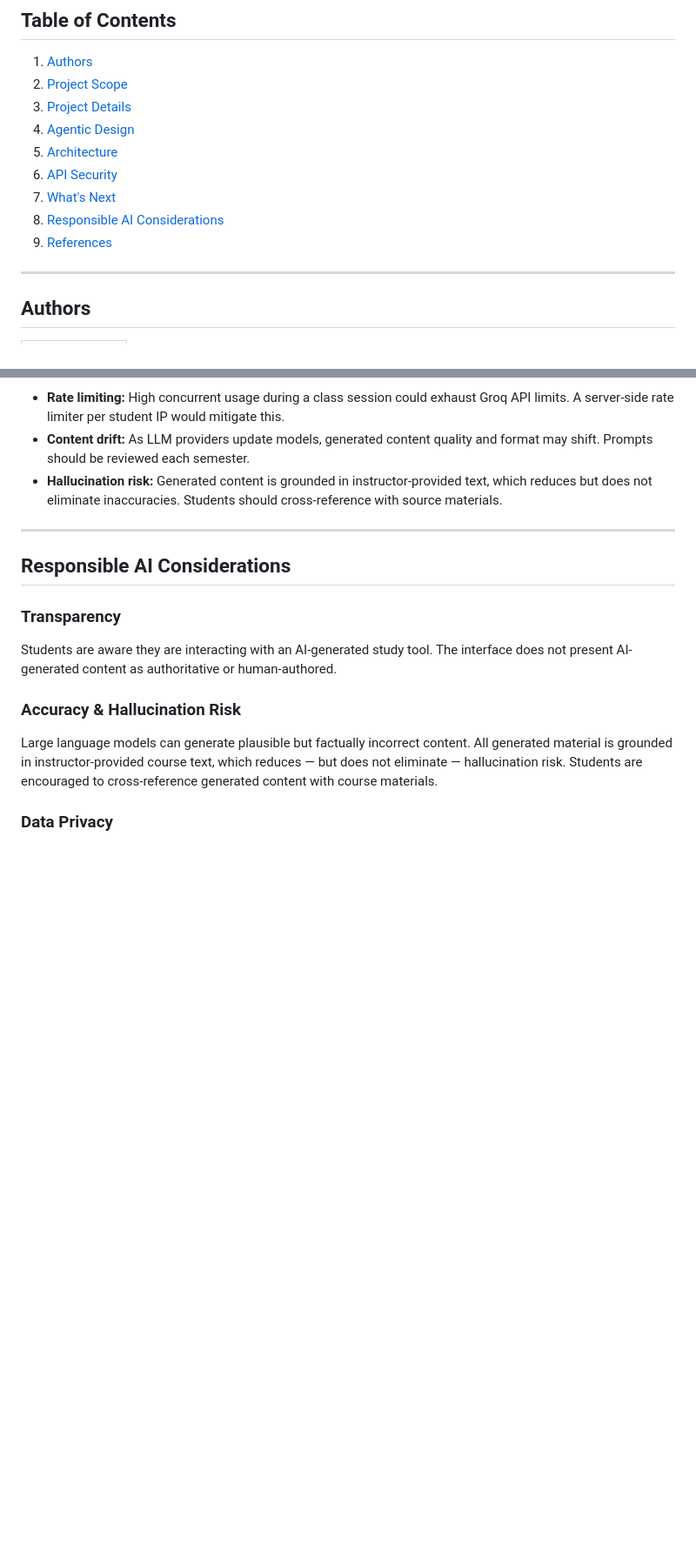
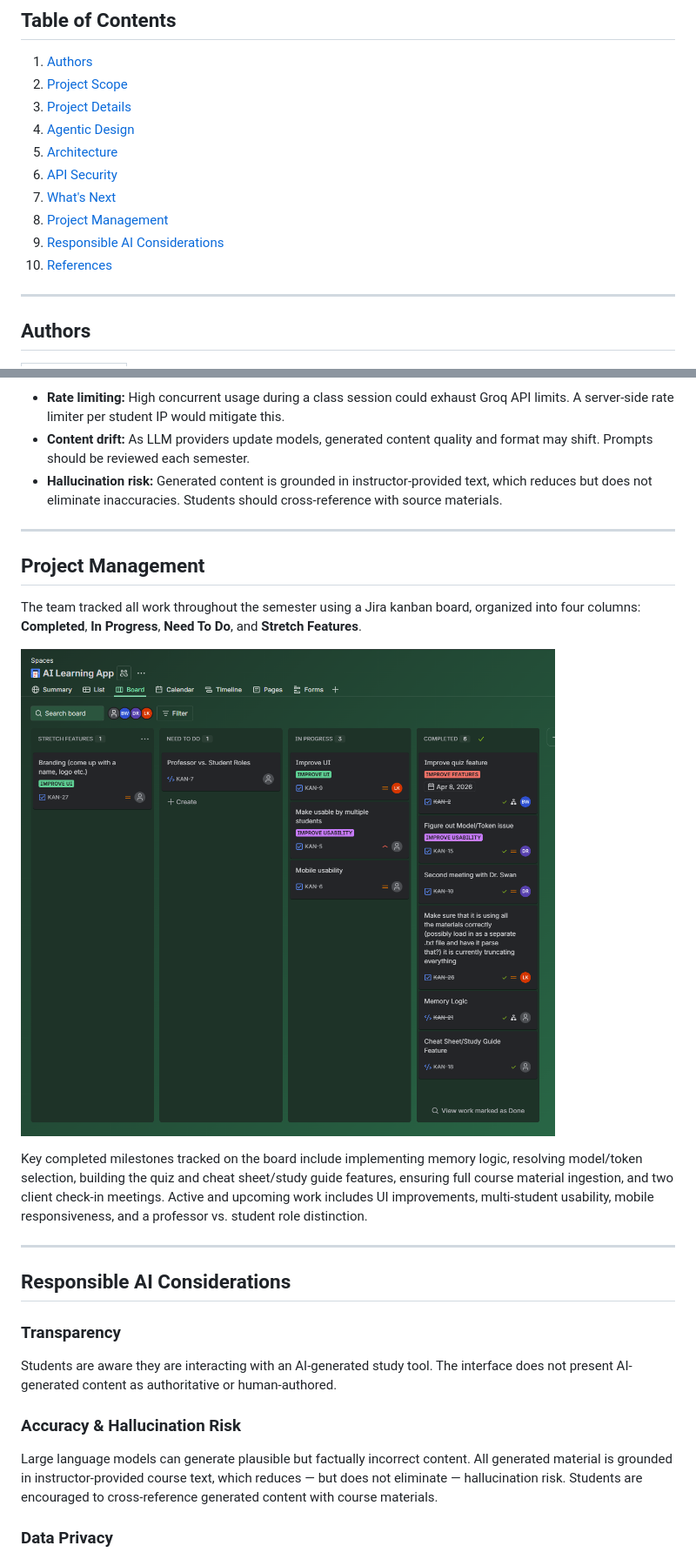
Before and after one commit to zzitsluke/wm_groq, a Markdown page: README.md, 2 parts joined by grey strips. Shown at 87% size. Rendered like a GitHub page; pictures changed too: assets/screenshot-kanban.png (added); blank space fills up the shorter version.

Commit message:
Add Project Management section with Jira kanban board screenshot
Co-Authored-By: Claude Sonnet 4.6 <noreply@anthropic.com>

```diff
--- a/README.md
+++ b/README.md
@@ -44,8 +44,9 @@
 5. [Architecture](#architecture)
 6. [API Security](#api-security)
 7. [What's Next](#whats-next)
-8. [Responsible AI Considerations](#responsible-ai-considerations)
-9. [References](#references)
+8. [Project Management](#project-management)
+9. [Responsible AI Considerations](#responsible-ai-considerations)
+10. [References](#references)
 
 ---
 
@@ -254,6 +255,16 @@ Support for multiple courses managed independently by different instructors, and
 
 ---
 
+## Project Management
+
+The team tracked all work throughout the semester using a Jira kanban board, organized into four columns: **Completed**, **In Progress**, **Need To Do**, and **Stretch Features**.
+
+![Jira kanban board showing sprint history, active tasks, and future work](assets/screenshot-kanban.png)
+
+Key completed milestones tracked on the board include implementing memory logic, resolving model/token selection, building the quiz and cheat sheet/study guide features, ensuring full course material ingestion, and two client check-in meetings. Active and upcoming work includes UI improvements, multi-student usability, mobile responsiveness, and a professor vs. student role distinction.
+
+---
+
 ## Responsible AI Considerations
 
 ### Transparency
```
